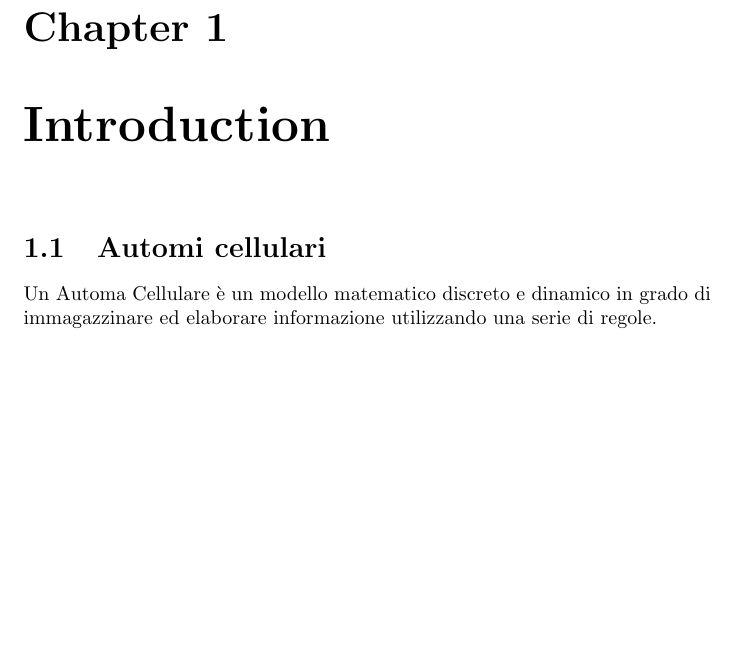
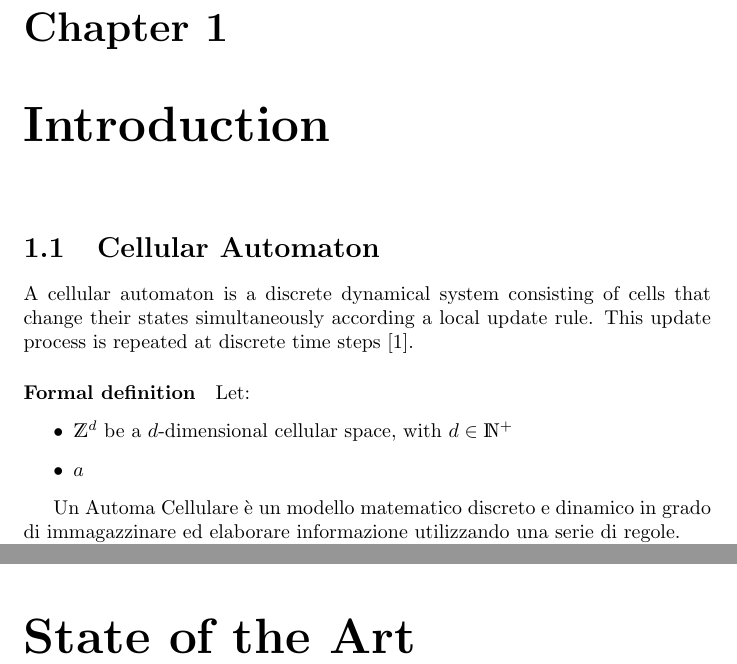
Before and after one commit to avivace/Physarum, a LaTeX document (docs/report.tex, which reads docs/1_introduction.tex): part of page 4 of 10 before the commit and two parts of pages 4 and 7 of 14 after it, the two joined at a grey line, cut so that both start at the same text, the shorter picture padded with empty space. Compiled offline with pdfLaTeX.

Commit message:
Structure

```diff
--- a/docs/1_introduction.tex
+++ b/docs/1_introduction.tex
@@ -1,5 +1,18 @@
-\section{Automi cellulari}
-\label{automi_cellulari}
+\section{Cellular Automaton}
+\label{ca}
+
+A cellular automaton is a discrete dynamical system consisting of cells that change their states simultaneously according a local update rule. This update process is repeated at discrete time steps \cite{canotes}.
+
+\paragraph{Formal definition}
+
+Let:
+\begin{itemize}
+	\item $\mathds{Z}^{d}$ be a $d$-dimensional cellular space, with $d \in \mathds{N}^{+}$
+	\item $a$
+
+\end{itemize}
+
+
 
 Un Automa Cellulare è un modello matematico discreto e dinamico in grado di immagazzinare ed elaborare informazione utilizzando una serie di regole.
 \par
--- a/docs/report.tex
+++ b/docs/report.tex
@@ -1,5 +1,7 @@
 \documentclass{report}
 \usepackage{amsmath}
+\usepackage{ dsfont }
+\usepackage[colorlinks,citecolor=black,urlcolor=blue,bookmarks=false,hypertexnames=true]{hyperref}
 \begin{document}
 
 \title{%
@@ -25,3 +27,4 @@
 \chapter{Introduction}
 \input{1_introduction}
 
+\chapter{State of the Art}
```
Also changed, not shown: docs/2_model.tex (deleted), docs/3_model.tex (added), docs/4_implementation.tex (renamed from docs/3_implementation.tex), docs/report.tex (10 more changed lines).
